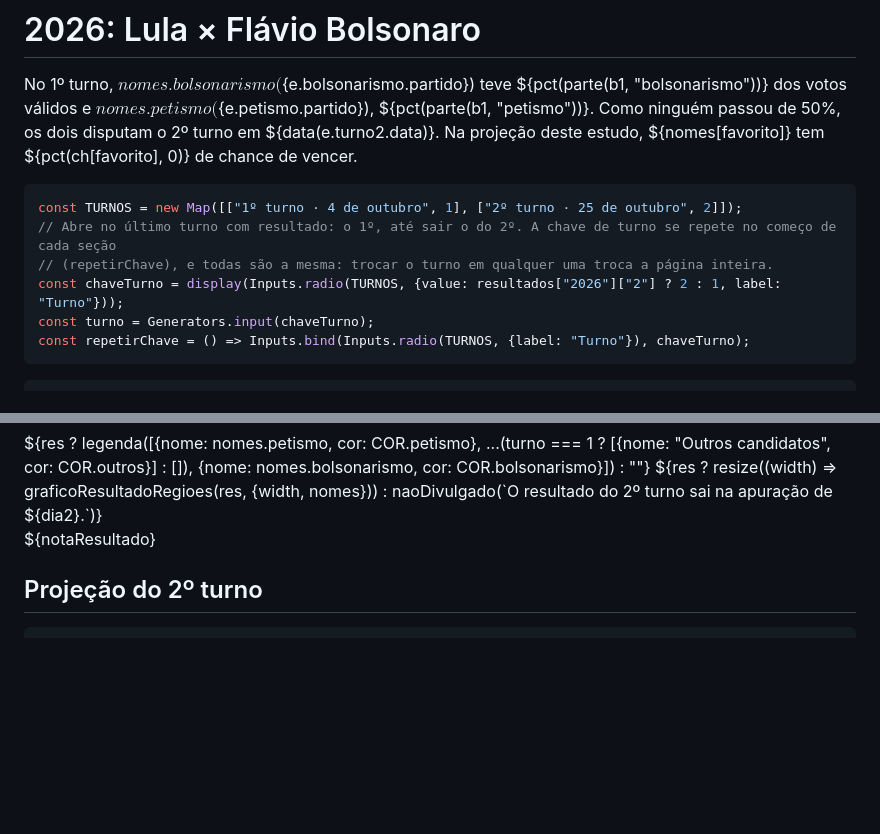
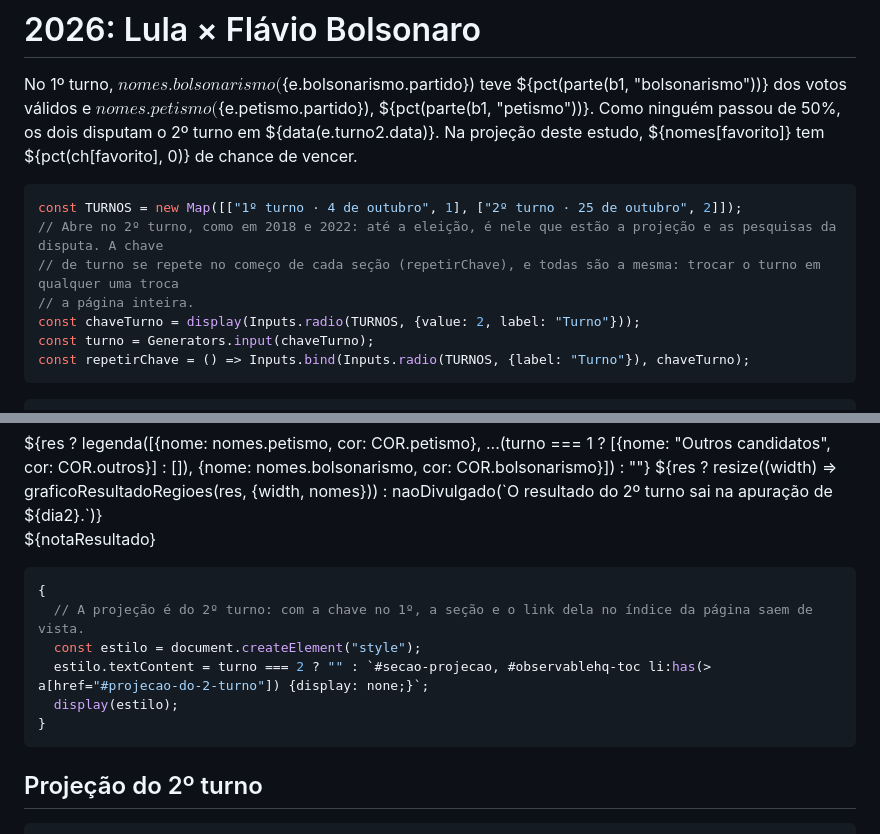
Before and after one commit to robertomsgomide/eleicoes, a Markdown page: site/src/2026.md, 2 parts joined by grey strips. Rendered like a GitHub page; blank space fills up the shorter version.

Commit message:
Site: projeção de 2026 só com a chave no 2º turno
A seção Projeção do 2º turno e o link dela no índice da página só aparecem com a
chave de turno no 2º. A página de 2026 passa a abrir no 2º turno, como as de 2018
e 2022: senão a projeção, citada no texto de abertura e no link da página Início,
ficaria escondida ao abrir a página.

Co-Authored-By: Claude Opus 5.5 <noreply@anthropic.com>
Claude-Session: https://claude.ai/code/session_01WFjtSwpi8HoGSjn7o4nzx5

````diff
--- a/site/src/2026.md
+++ b/site/src/2026.md
@@ -38,9 +38,10 @@ const outro = favorito === "petismo" ? "bolsonarismo" : "petismo";
 
 ```js
 const TURNOS = new Map([["1º turno · 4 de outubro", 1], ["2º turno · 25 de outubro", 2]]);
-// Abre no último turno com resultado: o 1º, até sair o do 2º. A chave de turno se repete no começo de cada seção
-// (repetirChave), e todas são a mesma: trocar o turno em qualquer uma troca a página inteira.
-const chaveTurno = display(Inputs.radio(TURNOS, {value: resultados["2026"]["2"] ? 2 : 1, label: "Turno"}));
+// Abre no 2º turno, como em 2018 e 2022: até a eleição, é nele que estão a projeção e as pesquisas da disputa. A chave
+// de turno se repete no começo de cada seção (repetirChave), e todas são a mesma: trocar o turno em qualquer uma troca
+// a página inteira.
+const chaveTurno = display(Inputs.radio(TURNOS, {value: 2, label: "Turno"}));
 const turno = Generators.input(chaveTurno);
 const repetirChave = () => Inputs.bind(Inputs.radio(TURNOS, {label: "Turno"}), chaveTurno);
 ```
@@ -90,6 +91,17 @@ const notaResultado = !b
 </div>
 
 <p class="nota">${notaResultado}</p>
+
+```js
+{
+  // A projeção é do 2º turno: com a chave no 1º, a seção e o link dela no índice da página saem de vista.
+  const estilo = document.createElement("style");
+  estilo.textContent = turno === 2 ? "" : `#secao-projecao, #observablehq-toc li:has(> a[href="#projecao-do-2-turno"]) {display: none;}`;
+  display(estilo);
+}
+```
+
+<div id="secao-projecao">
 
 ## Projeção do 2º turno
 
````
Also changed, not shown: other parts of site/src/2026.md (+2 -0 lines).
